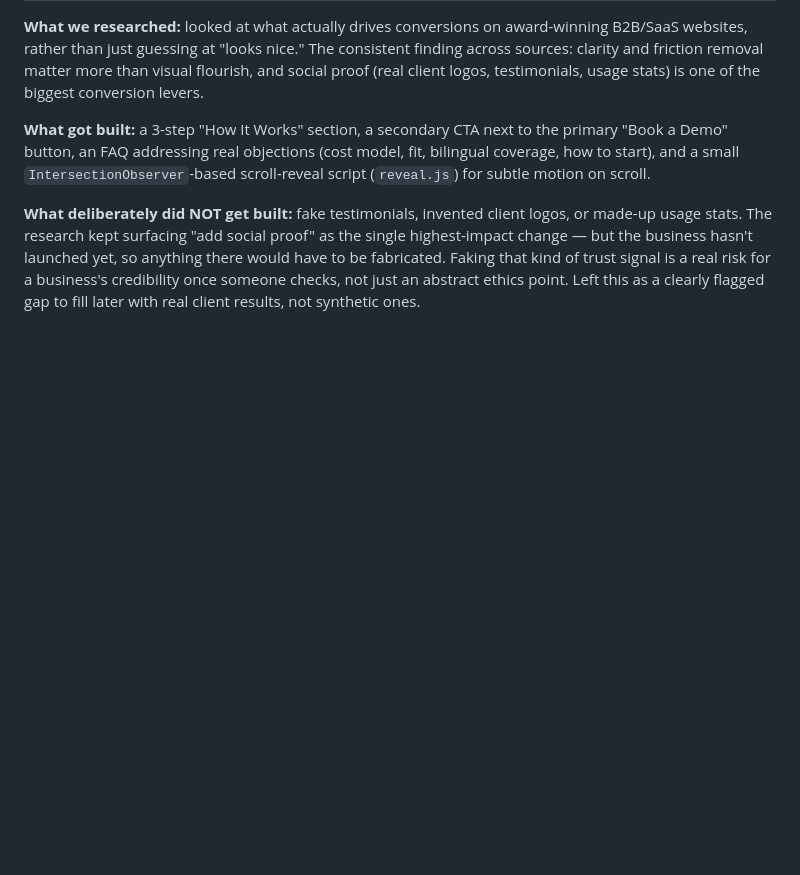
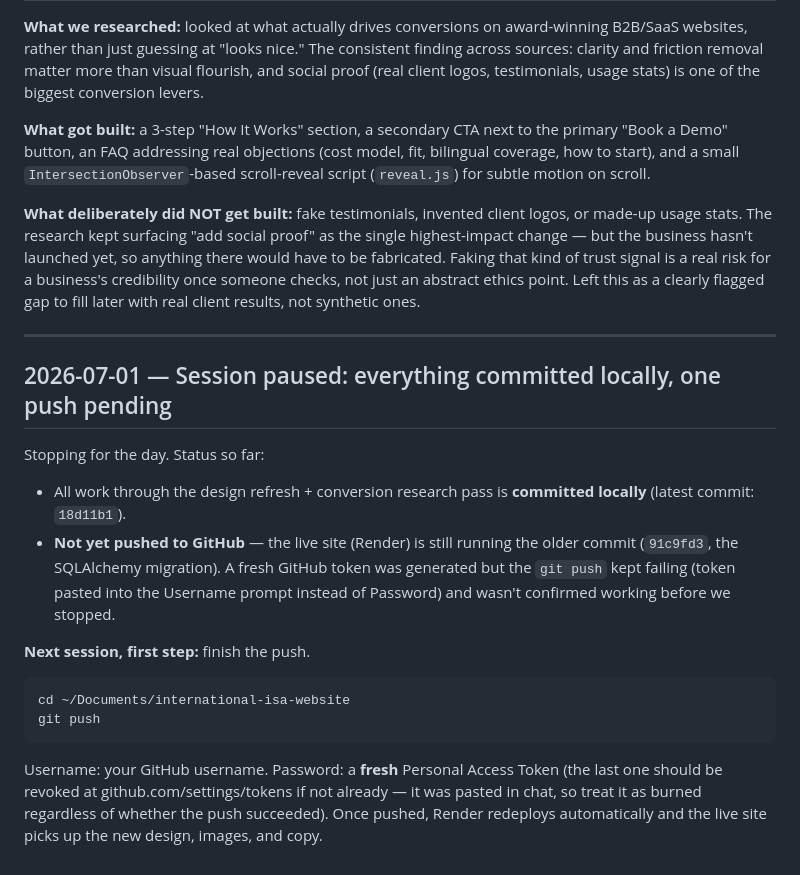
Before and after one commit to isaacsoberanis80/international-isa-website, a Markdown page: LEARNING_LOG.md, the part around the change. Rendered like a GitHub page; blank space fills up the shorter version.

Commit message:
Note session pause: local commits ready, push to GitHub still pending

````diff
--- a/LEARNING_LOG.md
+++ b/LEARNING_LOG.md
@@ -352,3 +352,27 @@ hasn't launched yet, so anything there would have to be fabricated. Faking
 that kind of trust signal is a real risk for a business's credibility once
 someone checks, not just an abstract ethics point. Left this as a clearly
 flagged gap to fill later with real client results, not synthetic ones.
+
+---
+
+## 2026-07-01 — Session paused: everything committed locally, one push pending
+
+Stopping for the day. Status so far:
+- All work through the design refresh + conversion research pass is
+  **committed locally** (latest commit: `18d11b1`).
+- **Not yet pushed to GitHub** — the live site (Render) is still running
+  the older commit (`91c9fd3`, the SQLAlchemy migration). A fresh GitHub
+  token was generated but the `git push` kept failing (token pasted into
+  the Username prompt instead of Password) and wasn't confirmed working
+  before we stopped.
+
+**Next session, first step:** finish the push.
+```
+cd ~/Documents/international-isa-website
+git push
+```
+Username: your GitHub username. Password: a **fresh** Personal Access
+Token (the last one should be revoked at github.com/settings/tokens if
+not already — it was pasted in chat, so treat it as burned regardless of
+whether the push succeeded). Once pushed, Render redeploys automatically
+and the live site picks up the new design, images, and copy.
````
